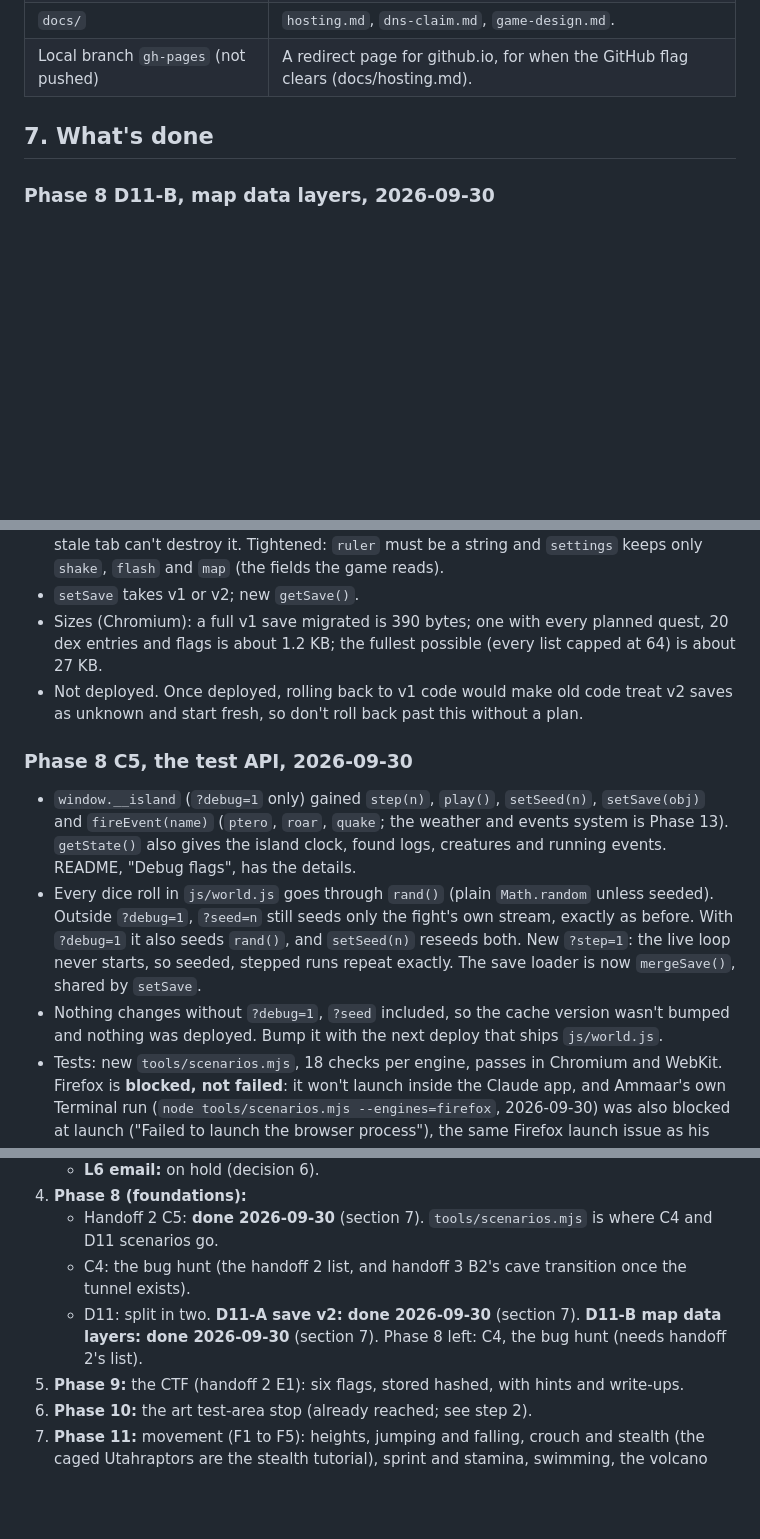
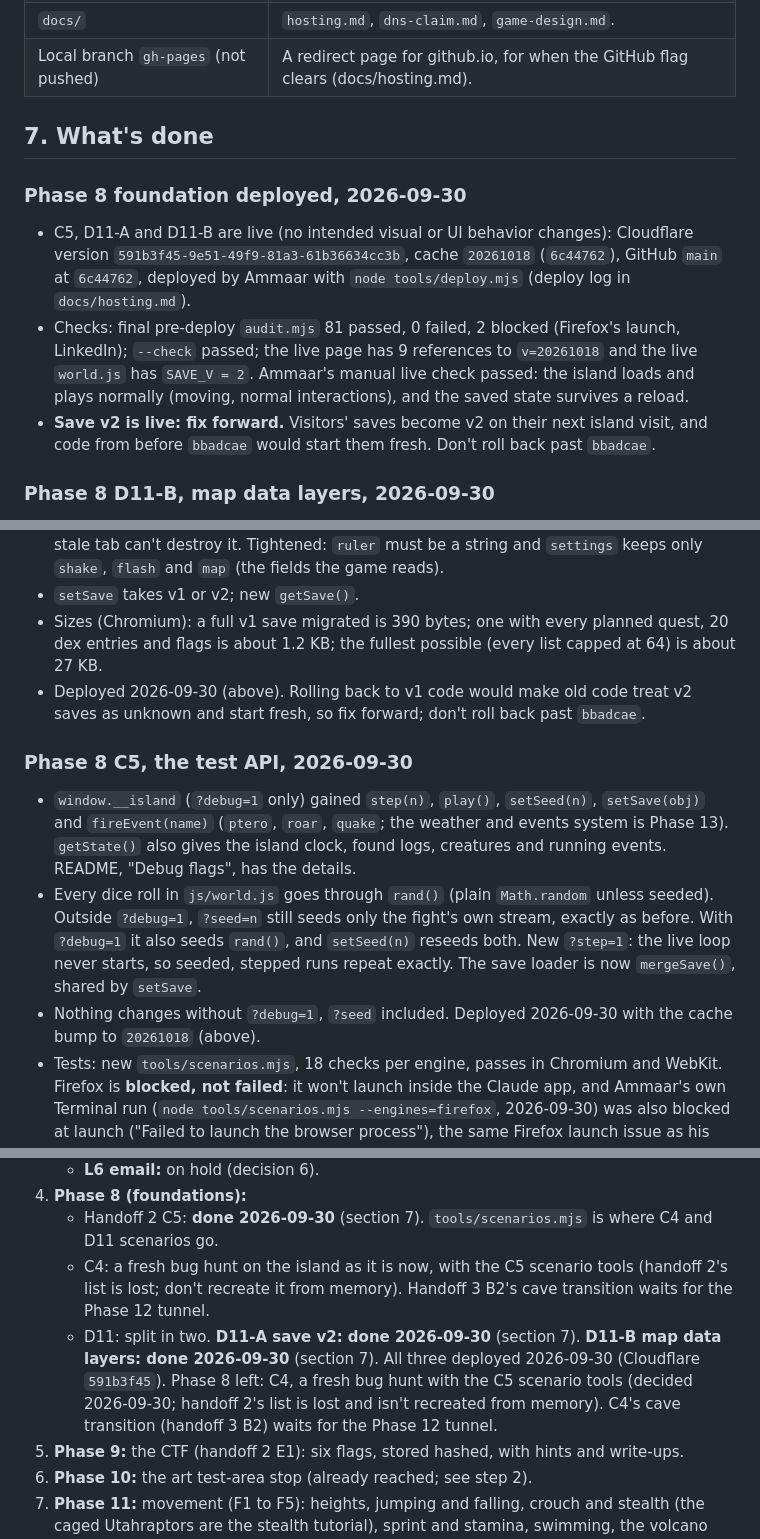
Before and after one commit to ammaarrehman/ammaarrehman.github.io, a Markdown page: handoff.md, 3 parts joined by grey strips. Rendered like a GitHub page; blank space fills up the shorter version.

Commit message:
Docs: record the Phase 8 foundation deploy (591b3f45, cache 20261018)
Co-Authored-By: Claude Opus 5.5 <noreply@anthropic.com>

```diff
--- a/handoff.md
+++ b/handoff.md
@@ -181,6 +181,12 @@ ship them, never commit them, and never name their sources anywhere in the site
 
 ## 7. What's done
 
+### Phase 8 foundation deployed, 2026-09-30
+
+- C5, D11-A and D11-B are live (no intended visual or UI behavior changes): Cloudflare version `591b3f45-9e51-49f9-81a3-61b36634cc3b`, cache `20261018` (`6c44762`), GitHub `main` at `6c44762`, deployed by Ammaar with `node tools/deploy.mjs` (deploy log in `docs/hosting.md`).
+- Checks: final pre-deploy `audit.mjs` 81 passed, 0 failed, 2 blocked (Firefox's launch, LinkedIn); `--check` passed; the live page has 9 references to `v=20261018` and the live `world.js` has `SAVE_V = 2`. Ammaar's manual live check passed: the island loads and plays normally (moving, normal interactions), and the saved state survives a reload.
+- **Save v2 is live: fix forward.** Visitors' saves become v2 on their next island visit, and code from before `bbadcae` would start them fresh. Don't roll back past `bbadcae`.
+
 ### Phase 8 D11-B, map data layers, 2026-09-30
 
 - The map is three typed-array layers in `js/world.js`: `GROUND` (tile codes), `HEIGHT` (0 to 5; 0 to 2 used) and `COLL` (collision bits: solid, shallow, deep, low, ledge N/E/S/W, lava, climbable). `docs/game-design.md`, "Technical", has the schema. The shape is my choice (the docs named the layers only): typed arrays and bit flags, 32 KB in all.
@@ -196,13 +202,13 @@ ship them, never commit them, and never name their sources anywhere in the site
 - Migration: a v1 save is rewritten as v2 on load with every valid field kept; the older per-session keys go straight to v2. Junk starts fresh, as before. New: a save from a newer version (`v > 2`) is played fresh but never written over (`saveLocked`), so a rollback or a stale tab can't destroy it. Tightened: `ruler` must be a string and `settings` keeps only `shake`, `flash` and `map` (the fields the game reads).
 - `setSave` takes v1 or v2; new `getSave()`.
 - Sizes (Chromium): a full v1 save migrated is 390 bytes; one with every planned quest, 20 dex entries and flags is about 1.2 KB; the fullest possible (every list capped at 64) is about 27 KB.
-- Not deployed. Once deployed, rolling back to v1 code would make old code treat v2 saves as unknown and start fresh, so don't roll back past this without a plan.
+- Deployed 2026-09-30 (above). Rolling back to v1 code would make old code treat v2 saves as unknown and start fresh, so fix forward; don't roll back past `bbadcae`.
 
 ### Phase 8 C5, the test API, 2026-09-30
 
 - `window.__island` (`?debug=1` only) gained `step(n)`, `play()`, `setSeed(n)`, `setSave(obj)` and `fireEvent(name)` (`ptero`, `roar`, `quake`; the weather and events system is Phase 13). `getState()` also gives the island clock, found logs, creatures and running events. README, "Debug flags", has the details.
 - Every dice roll in `js/world.js` goes through `rand()` (plain `Math.random` unless seeded). Outside `?debug=1`, `?seed=n` still seeds only the fight's own stream, exactly as before. With `?debug=1` it also seeds `rand()`, and `setSeed(n)` reseeds both. New `?step=1`: the live loop never starts, so seeded, stepped runs repeat exactly. The save loader is now `mergeSave()`, shared by `setSave`.
-- Nothing changes without `?debug=1`, `?seed` included, so the cache version wasn't bumped and nothing was deployed. Bump it with the next deploy that ships `js/world.js`.
+- Nothing changes without `?debug=1`, `?seed` included. Deployed 2026-09-30 with the cache bump to `20261018` (above).
 - Tests: new `tools/scenarios.mjs`, 18 checks per engine, passes in Chromium and WebKit. Firefox is **blocked, not failed**: it won't launch inside the Claude app, and Ammaar's own Terminal run (`node tools/scenarios.mjs --engines=firefox`, 2026-09-30) was also blocked at launch ("Failed to launch the browser process"), the same Firefox launch issue as his final Phase 7 audit. Nothing failed. Regression: `focus.mjs`, `codelinks.mjs`, `orbs.mjs`, `doors.mjs` pass; `audit.mjs` 81 passed, 0 failed, 2 blocked (Firefox, LinkedIn); html-validate and cspell clean.
 
 ### Audit fixes, 2026-09-28 (Claude, local session then a cloud session)
@@ -303,8 +309,8 @@ Follow handoff 3's build order. Where it stands:
    - **L6 email:** on hold (decision 6).
 4. **Phase 8 (foundations):**
    - Handoff 2 C5: **done 2026-09-30** (section 7). `tools/scenarios.mjs` is where C4 and D11 scenarios go.
-   - C4: the bug hunt (the handoff 2 list, and handoff 3 B2's cave transition once the tunnel exists).
-   - D11: split in two. **D11-A save v2: done 2026-09-30** (section 7). **D11-B map data layers: done 2026-09-30** (section 7). Phase 8 left: C4, the bug hunt (needs handoff 2's list).
+   - C4: a fresh bug hunt on the island as it is now, with the C5 scenario tools (handoff 2's list is lost; don't recreate it from memory). Handoff 3 B2's cave transition waits for the Phase 12 tunnel.
+   - D11: split in two. **D11-A save v2: done 2026-09-30** (section 7). **D11-B map data layers: done 2026-09-30** (section 7). All three deployed 2026-09-30 (Cloudflare `591b3f45`). Phase 8 left: C4, a fresh bug hunt with the C5 scenario tools (decided 2026-09-30; handoff 2's list is lost and isn't recreated from memory). C4's cave transition (handoff 3 B2) waits for the Phase 12 tunnel.
 5. **Phase 9:** the CTF (handoff 2 E1): six flags, stored hashed, with hints and write-ups.
 6. **Phase 10:** the art test-area stop (already reached; see step 2).
 7. **Phase 11:** movement (F1 to F5): heights, jumping and falling, crouch and stealth (the caged Utahraptors are the stealth tutorial), sprint and stamina, swimming, the volcano with lava and respawn, the new key bindings.
```
Also changed, not shown: other parts of handoff.md (+4 -3 lines), docs/hosting.md (+7 -0 lines).
